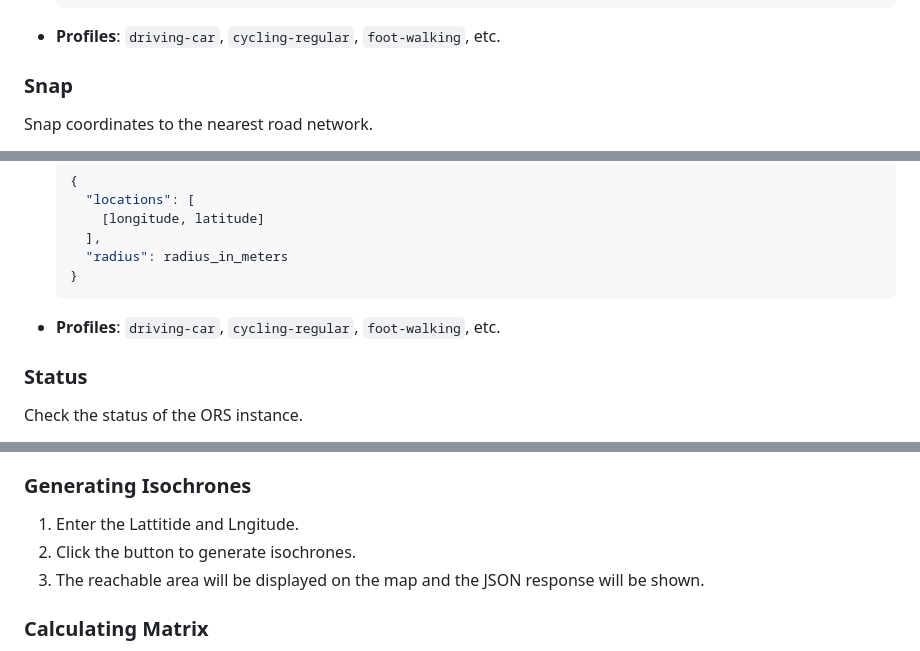
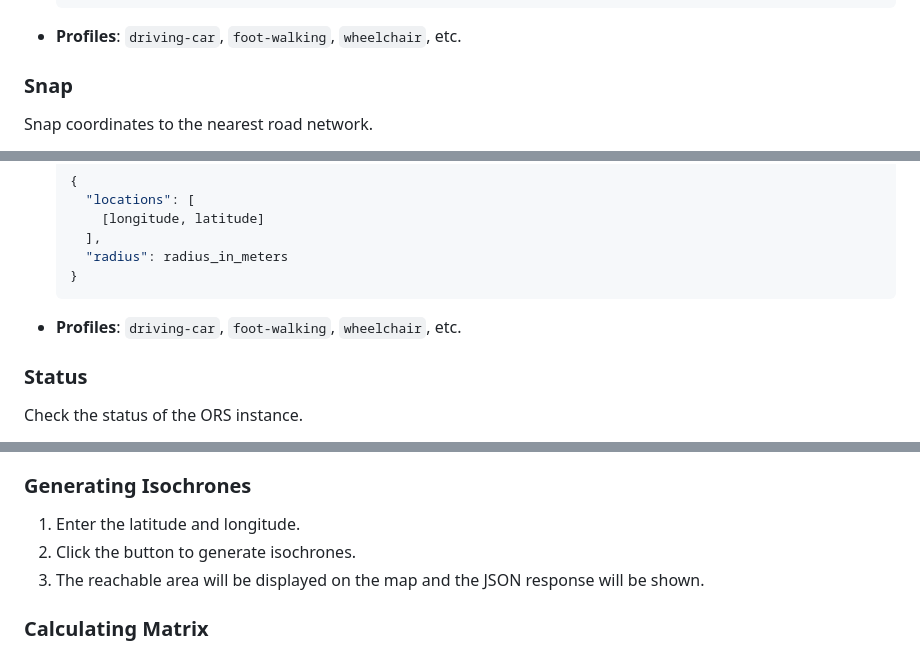
Before and after one commit to HC-IPPM/openrouteservice, a Markdown page: README.md, 3 parts joined by grey strips. Drawn GitHub-style.

````diff
--- a/README.md
+++ b/README.md
@@ -93,7 +93,7 @@ Calculate a matrix of distances and/or times between multiple points.
     "metrics": ["distance", "duration"]
   }
   ```
-- **Profiles**: `driving-car`, `cycling-regular`, `foot-walking`, etc.
+- **Profiles**: `driving-car`, `foot-walking`, `wheelchair`, etc.
 
 ### Snap
 
@@ -110,7 +110,7 @@ Snap coordinates to the nearest road network.
     "radius": radius_in_meters
   }
   ```
-- **Profiles**: `driving-car`, `cycling-regular`, `foot-walking`, etc.
+- **Profiles**: `driving-car`, `foot-walking`, `wheelchair`, etc.
 
 ### Status
 
@@ -189,7 +189,7 @@ curl -X POST "https://ors-sro.alpha.phac-aspc.gc.ca/ors/v2/snap/driving-car" -H
 
 ### Generating Isochrones
 
-1. Enter the Lattitide and Lngitude.
+1. Enter the latitude and longitude.
 2. Click the button to generate isochrones.
 3. The reachable area will be displayed on the map and the JSON response will be shown.
 
````
Also changed, not shown: other parts of README.md (+48 -7 lines).
